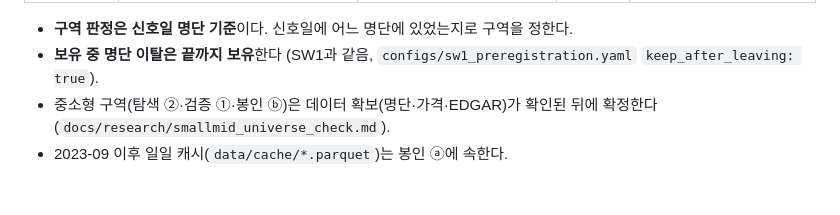
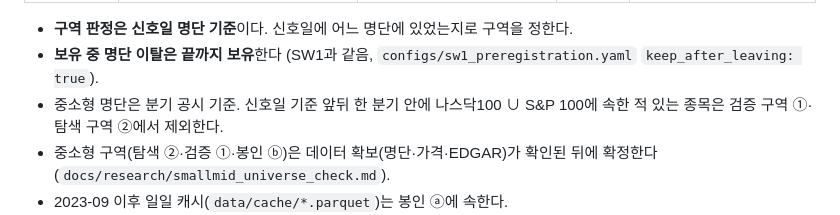
Before and after one commit to hadaeyong96/nasdaq100-screener, a Markdown page: docs/validation_zones.md, the part around the change. GitHub-like rendering; blank space fills up the shorter version.

Commit message:
검증 구간 정책: 중소형 명단은 분기 공시 기준, 신호일 앞뒤 한 분기 안 나스닥100∪S&P 100 소속 종목은 검증①·탐색② 제외
Co-Authored-By: Claude Opus 5.5 <noreply@anthropic.com>

```diff
--- a/docs/validation_zones.md
+++ b/docs/validation_zones.md
@@ -18,6 +18,7 @@
 
 - **구역 판정은 신호일 명단 기준**이다. 신호일에 어느 명단에 있었는지로 구역을 정한다.
 - **보유 중 명단 이탈은 끝까지 보유**한다 (SW1과 같음, `configs/sw1_preregistration.yaml` `keep_after_leaving: true`).
+- 중소형 명단은 분기 공시 기준. 신호일 기준 앞뒤 한 분기 안에 나스닥100 ∪ S&P 100에 속한 적 있는 종목은 검증 구역 ①·탐색 구역 ②에서 제외한다.
 - 중소형 구역(탐색 ②·검증 ①·봉인 ⓑ)은 데이터 확보(명단·가격·EDGAR)가 확인된 뒤에 확정한다 (`docs/research/smallmid_universe_check.md`).
 - 2023-09 이후 일일 캐시(`data/cache/*.parquet`)는 봉인 ⓐ에 속한다.
 - 참고: S&P 500 가격 공백 9.9%(66/670)는 S&P 500 **전체** 기준이다 (`feat/sp500-universe` f49d20e). 검증 ③만의 공백 비율은 따로 잰다.
```
